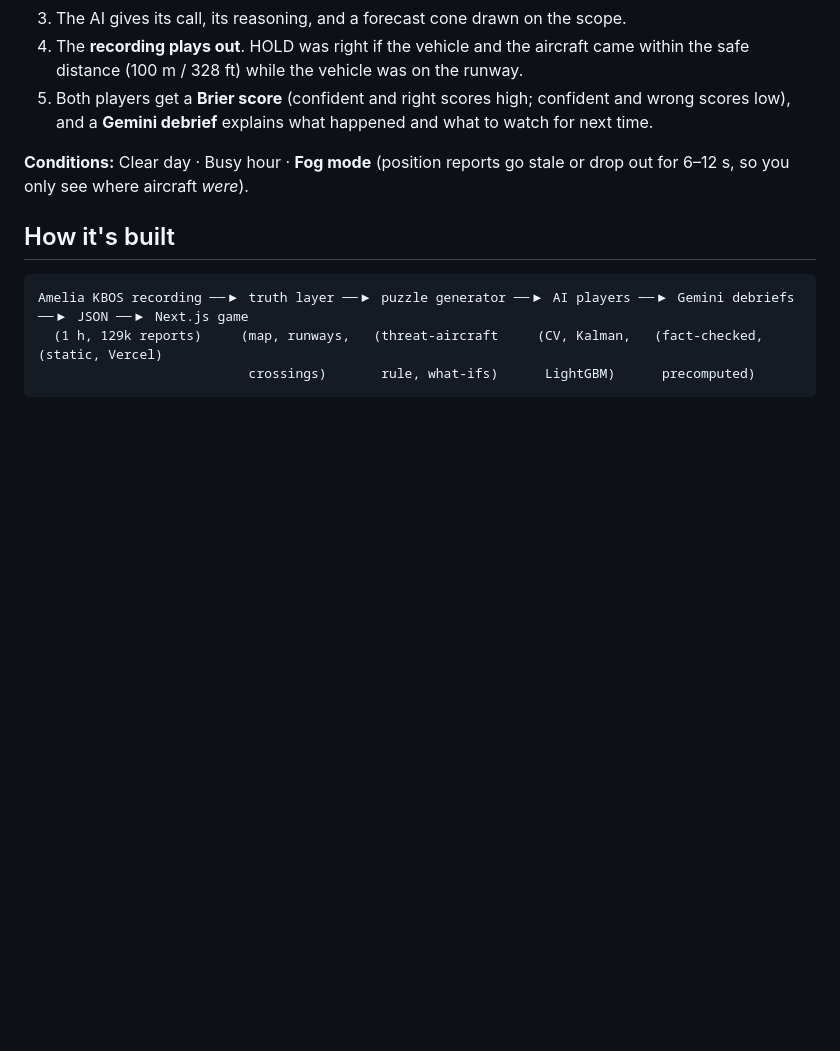
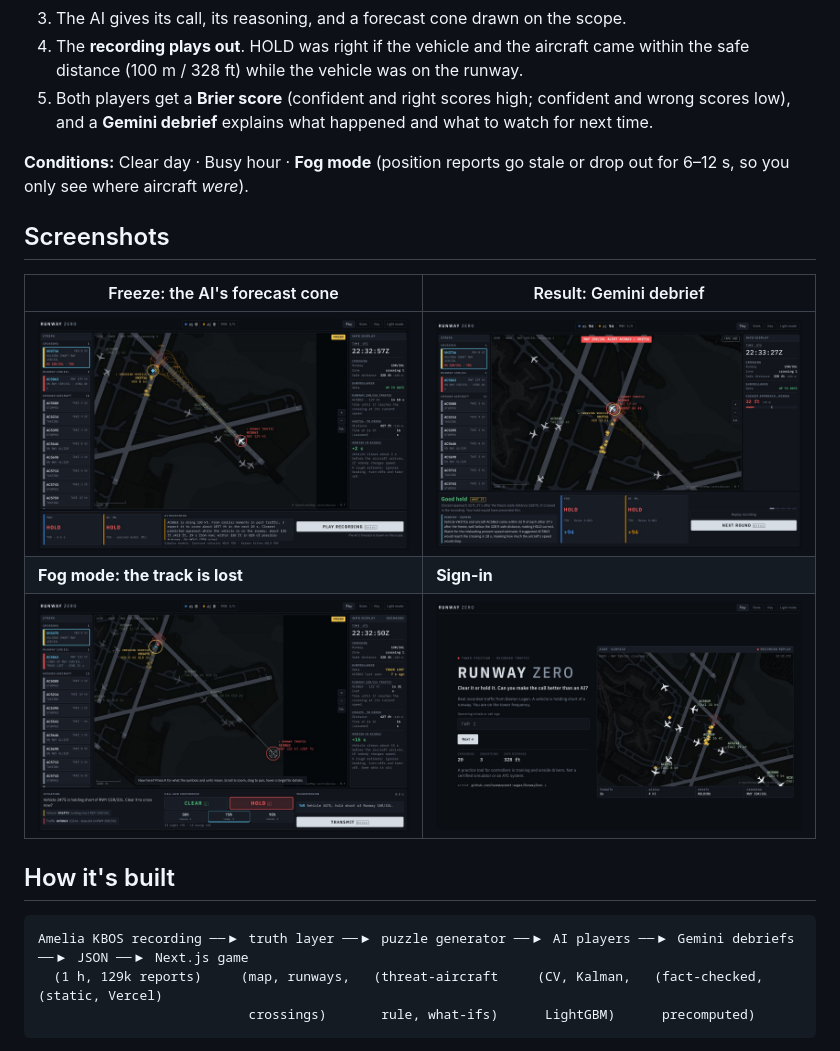
Before and after one commit to harmanpreet-sagar/RunwayZero, a Markdown page: README.md, the part around one of its changes. Drawn GitHub-style; pictures changed too: docs/screenshots/fog-mode-call.jpg (added), docs/screenshots/freeze-ai-forecast.jpg (added), docs/screenshots/result-gemini-debrief.jpg (added); blank space fills up the shorter version.

```diff
--- a/README.md
+++ b/README.md
@@ -23,6 +23,14 @@ forecast cone. Then the recording plays out, and you're both scored on what real
 
 **Conditions:** Clear day · Busy hour · **Fog mode** (position reports go stale or drop out for 6–12 s, so you
 only see where aircraft *were*).
+
+## Screenshots
+
+| Freeze: the AI's forecast cone | Result: Gemini debrief |
+| --- | --- |
+| ![Freeze with the AI forecast](docs/screenshots/freeze-ai-forecast.jpg) | ![Result screen with the Gemini debrief](docs/screenshots/result-gemini-debrief.jpg) |
+| **Fog mode: the track is lost** | **Sign-in** |
+| ![Fog mode call](docs/screenshots/fog-mode-call.jpg) | ![Sign-in screen](docs/screenshots/sign-in.jpg) |
 
 ## How it's built
 
```
Also changed, not shown: other parts of README.md (+4 -0 lines), PLAN.md (+3 -2 lines), docs/screenshots/choose-shift.jpg (added).
